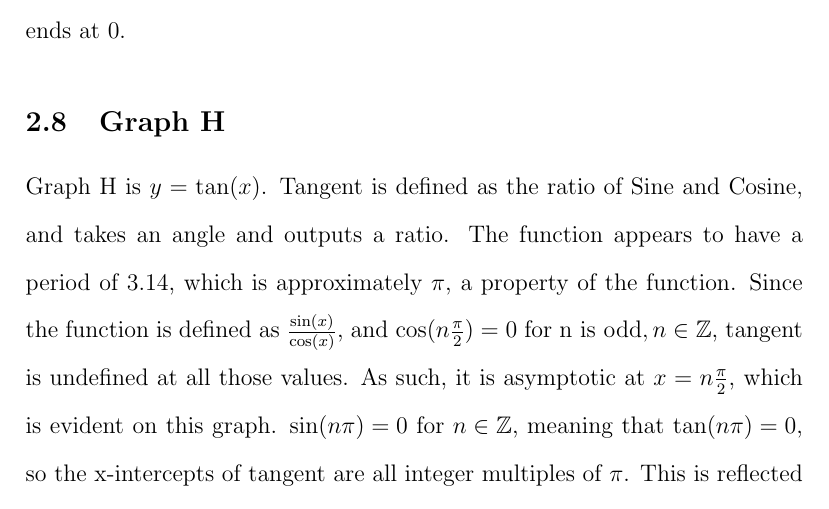
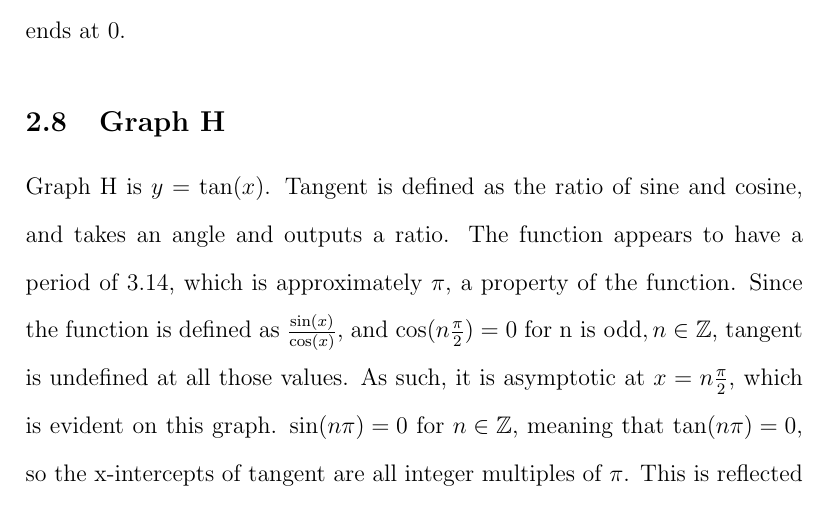
Before and after one commit to abhiaagarwal/precalculus-paper, a LaTeX document (main.tex, which reads sections/subsections/graphH.tex): part of page 7 of 9, cut so that both start at the same text. Compiled offline with pdfLaTeX.

Commit message:
Capitalization changes

```diff
--- a/sections/subsections/graphH.tex
+++ b/sections/subsections/graphH.tex
@@ -1,7 +1,7 @@
 \subsection{Graph H}
 
 Graph H is $y=\tan(x)$.
-Tangent is defined as the ratio of Sine and Cosine, and takes an angle and outputs a ratio.
+Tangent is defined as the ratio of sine and cosine, and takes an angle and outputs a ratio.
 The function appears to have a period of $3.14$, which is approximately $\pi$, a property of the function.
 Since the function is defined as $\frac{\sin(x)}{\cos(x)}$, and ${\cos(n{\frac{\pi}{2}})=0}$ for ${\text{n is odd}, n\in \Z}$, tangent is undefined at all those values.
 As such, it is asymptotic at $x={n{\frac{\pi}{2}}}$, which is evident on this graph.
```
